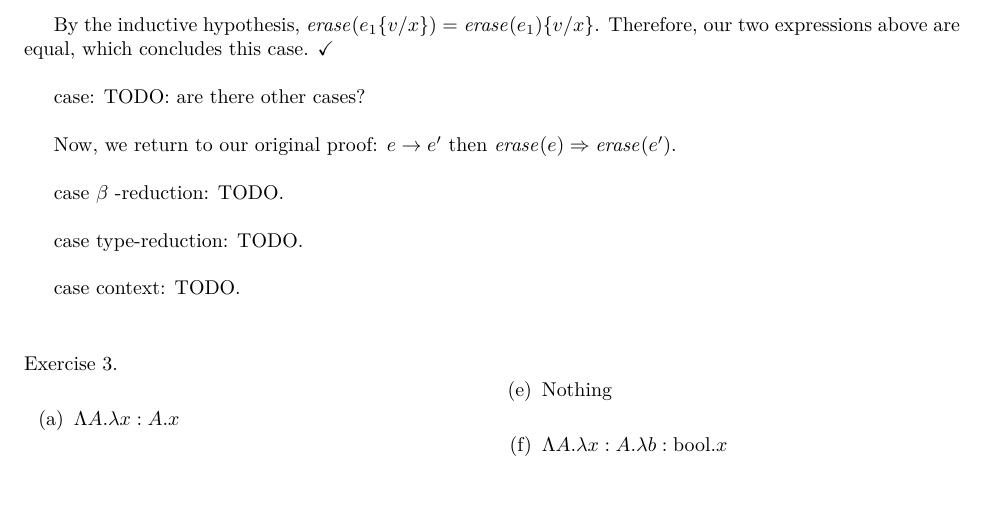
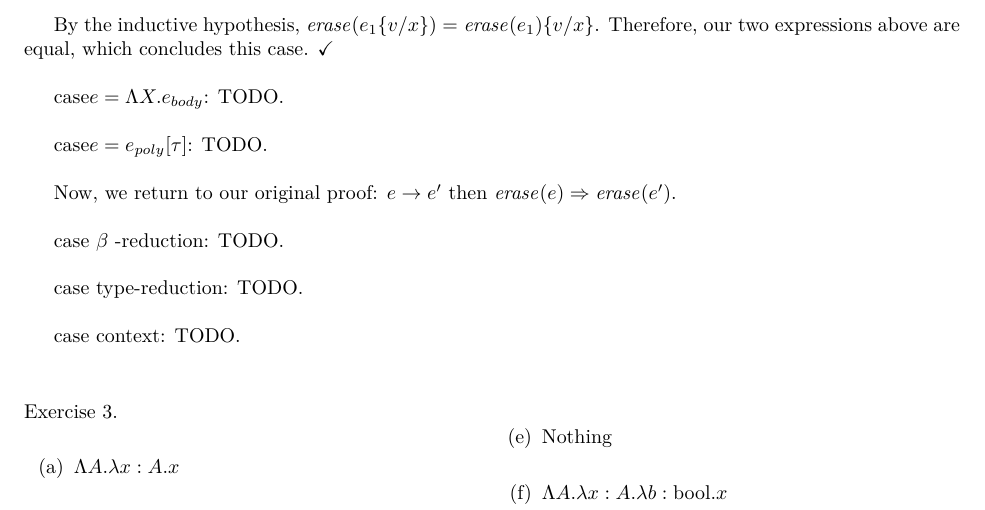
Before and after one commit to qbeightol/CS-4110, a LaTeX problem sheet (hw/8/homework/our_solution.tex): part of page 2 of 3, cut so that both start at the same text. Compiled offline with XeLaTeX; a missing font is replaced by an installed copy or a similar font.

Commit message:
stubs for other cases

```diff
--- a/hw/8/homework/our_solution.tex
+++ b/hw/8/homework/our_solution.tex
@@ -72,7 +72,9 @@ By the inductive hypothesis, $\mathit{erase}(e_{body}\{v/x\}) = \mathit{erase}(e
 
 By the inductive hypothesis, $\mathit{erase}(e_1\{v/x\}) = \mathit{erase}(e_1)\{v/x\}$. Therefore, our two expressions above are equal, which concludes this case. \checkmark\\
 
-{\sc case}: TODO: are there other cases?\\
+{\sc case}$e = \Lambda X.e_{body} $: TODO.\\
+
+{\sc case}$e = e_{poly}[\tau] $: TODO.\\
 
 
 
```
